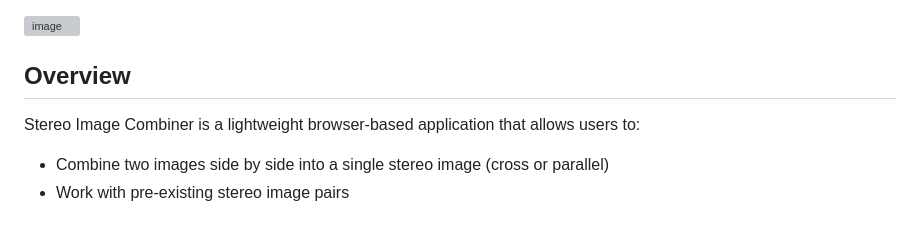
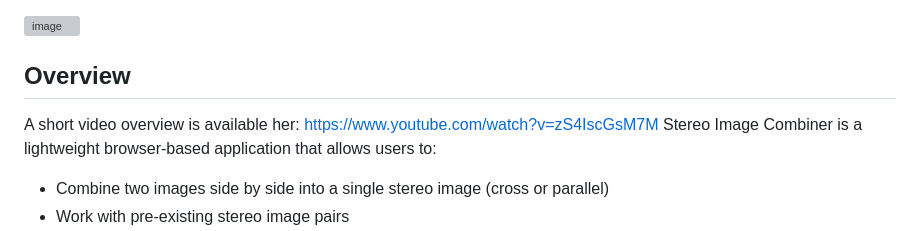
Before and after one commit to wpwoodjr/Stereo-Image-Combiner, a Markdown page: README.md, the part around the change. GitHub-like rendering; grey boxes are pictures that could not be loaded.

```diff
--- a/README.md
+++ b/README.md
@@ -5,7 +5,7 @@ A web-based tool for preparing images for stereo image viewing.
 ![image](https://github.com/user-attachments/assets/59634ff0-387b-4620-93ad-a787becc8dde)
 
 ## Overview
-
+A short video overview is available her: https://www.youtube.com/watch?v=zS4IscGsM7M
 Stereo Image Combiner is a lightweight browser-based application that allows users to:
 - Combine two images side by side into a single stereo image (cross or parallel)
 - Work with pre-existing stereo image pairs
```
